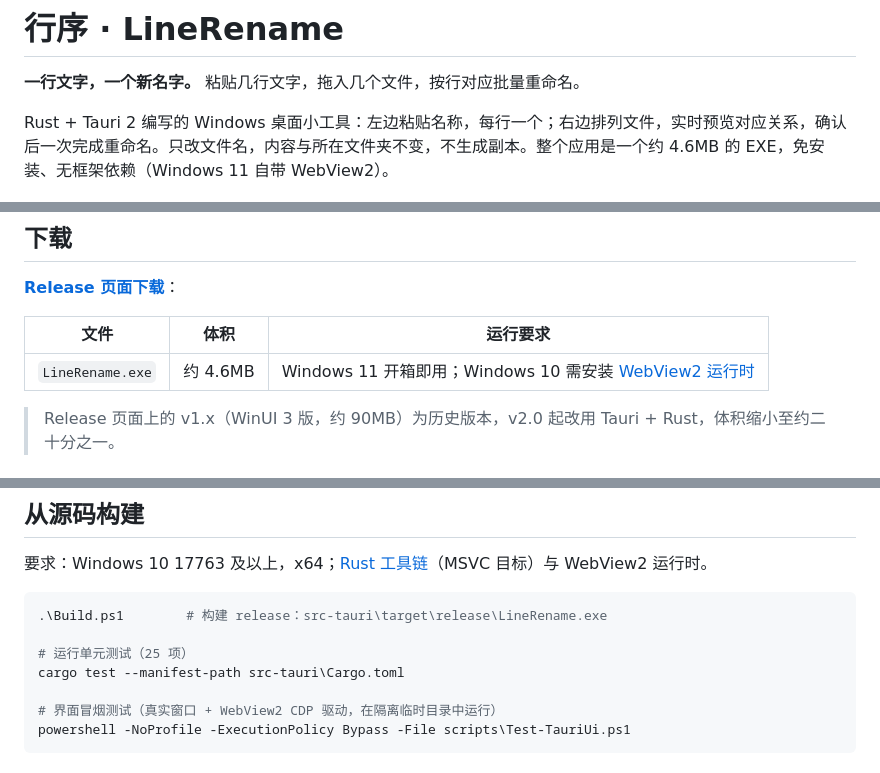
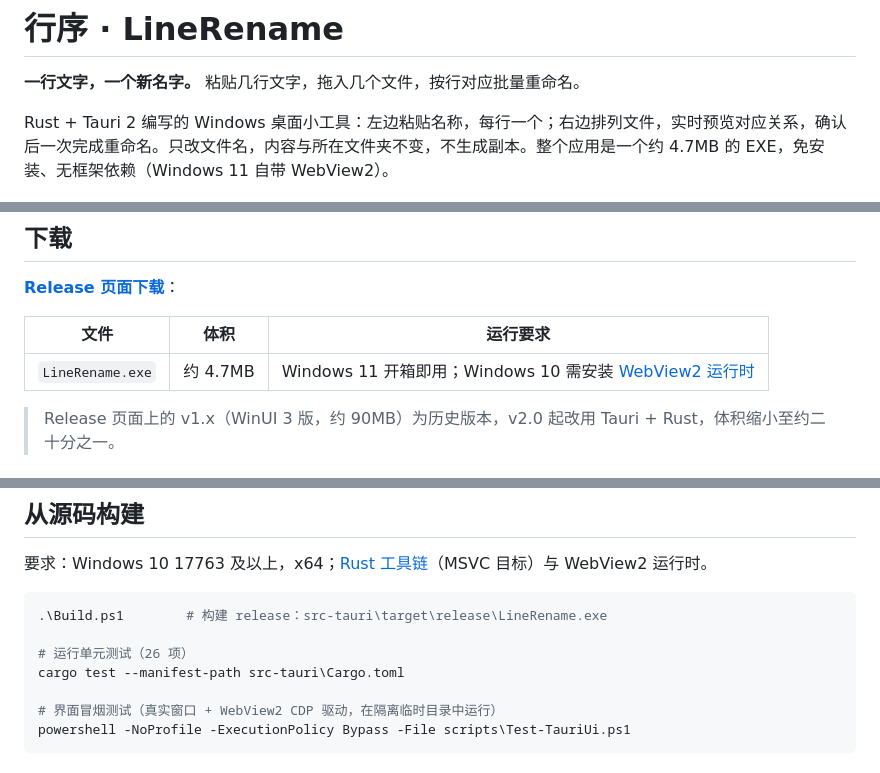
Before and after one commit to cut-hand/LineRename, a Markdown page: README.md, 3 parts joined by grey strips. Rendered like a GitHub page.

Commit message:
docs: refresh v2.0.1 README details

````diff
--- a/README.md
+++ b/README.md
@@ -2,7 +2,7 @@
 
 **一行文字，一个新名字。** 粘贴几行文字，拖入几个文件，按行对应批量重命名。
 
-Rust + Tauri 2 编写的 Windows 桌面小工具：左边粘贴名称，每行一个；右边排列文件，实时预览对应关系，确认后一次完成重命名。只改文件名，内容与所在文件夹不变，不生成副本。整个应用是一个约 4.6MB 的 EXE，免安装、无框架依赖（Windows 11 自带 WebView2）。
+Rust + Tauri 2 编写的 Windows 桌面小工具：左边粘贴名称，每行一个；右边排列文件，实时预览对应关系，确认后一次完成重命名。只改文件名，内容与所在文件夹不变，不生成副本。整个应用是一个约 4.7MB 的 EXE，免安装、无框架依赖（Windows 11 自带 WebView2）。
 
 ![界面截图](docs/screenshot.png)
 
@@ -12,7 +12,7 @@ Rust + Tauri 2 编写的 Windows 桌面小工具：左边粘贴名称，每行
 
 | 文件 | 体积 | 运行要求 |
 |---|---|---|
-| `LineRename.exe` | 约 4.6MB | Windows 11 开箱即用；Windows 10 需安装 [WebView2 运行时](https://developer.microsoft.com/microsoft-edge/webview2/) |
+| `LineRename.exe` | 约 4.7MB | Windows 11 开箱即用；Windows 10 需安装 [WebView2 运行时](https://developer.microsoft.com/microsoft-edge/webview2/) |
 
 > Release 页面上的 v1.x（WinUI 3 版，约 90MB）为历史版本，v2.0 起改用 Tauri + Rust，体积缩小至约二十分之一。
 
@@ -39,7 +39,7 @@ Rust + Tauri 2 编写的 Windows 桌面小工具：左边粘贴名称，每行
 ```powershell
 .\Build.ps1        # 构建 release：src-tauri\target\release\LineRename.exe
 
-# 运行单元测试（25 项）
+# 运行单元测试（26 项）
 cargo test --manifest-path src-tauri\Cargo.toml
 
 # 界面冒烟测试（真实窗口 + WebView2 CDP 驱动，在隔离临时目录中运行）
````
